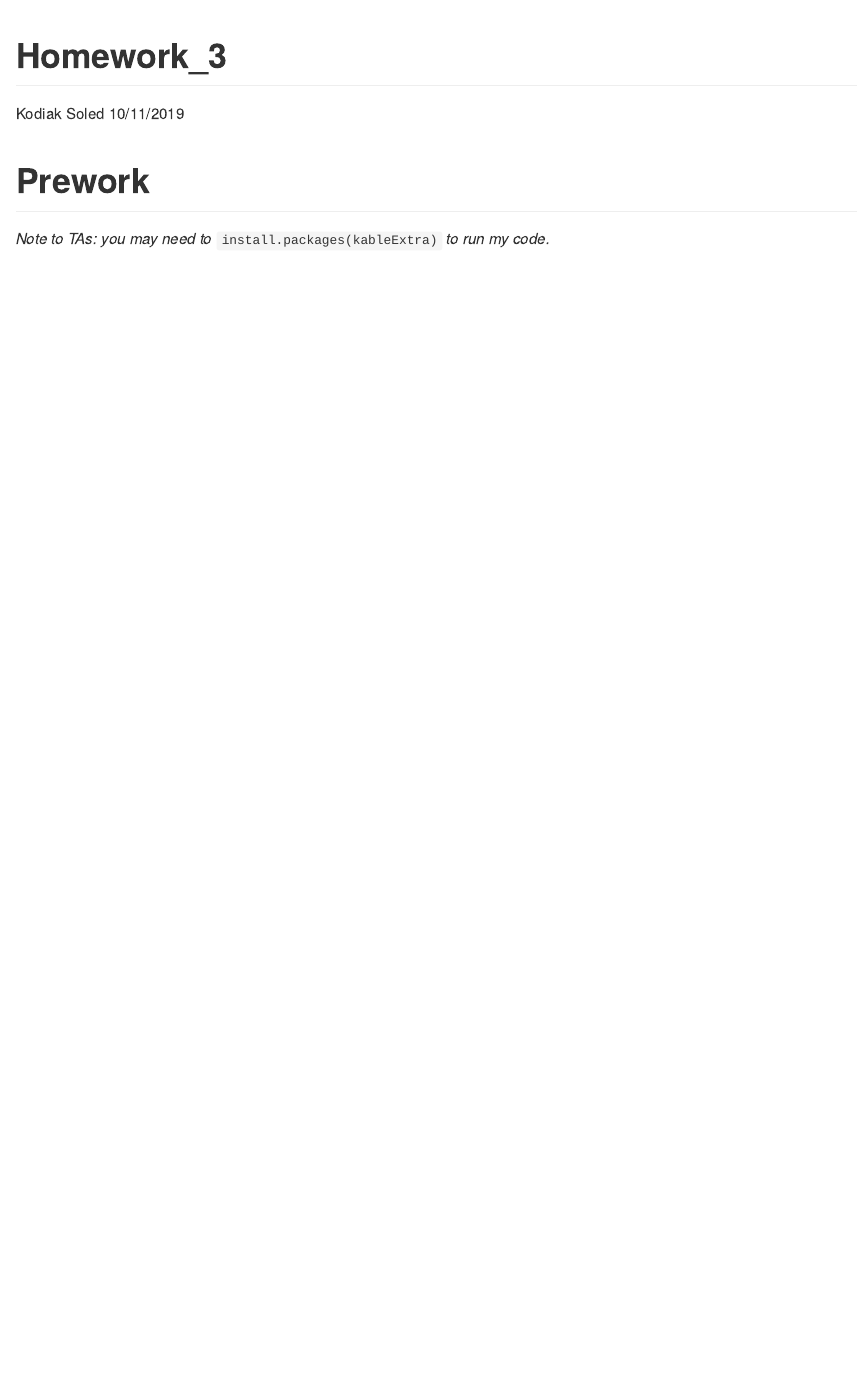
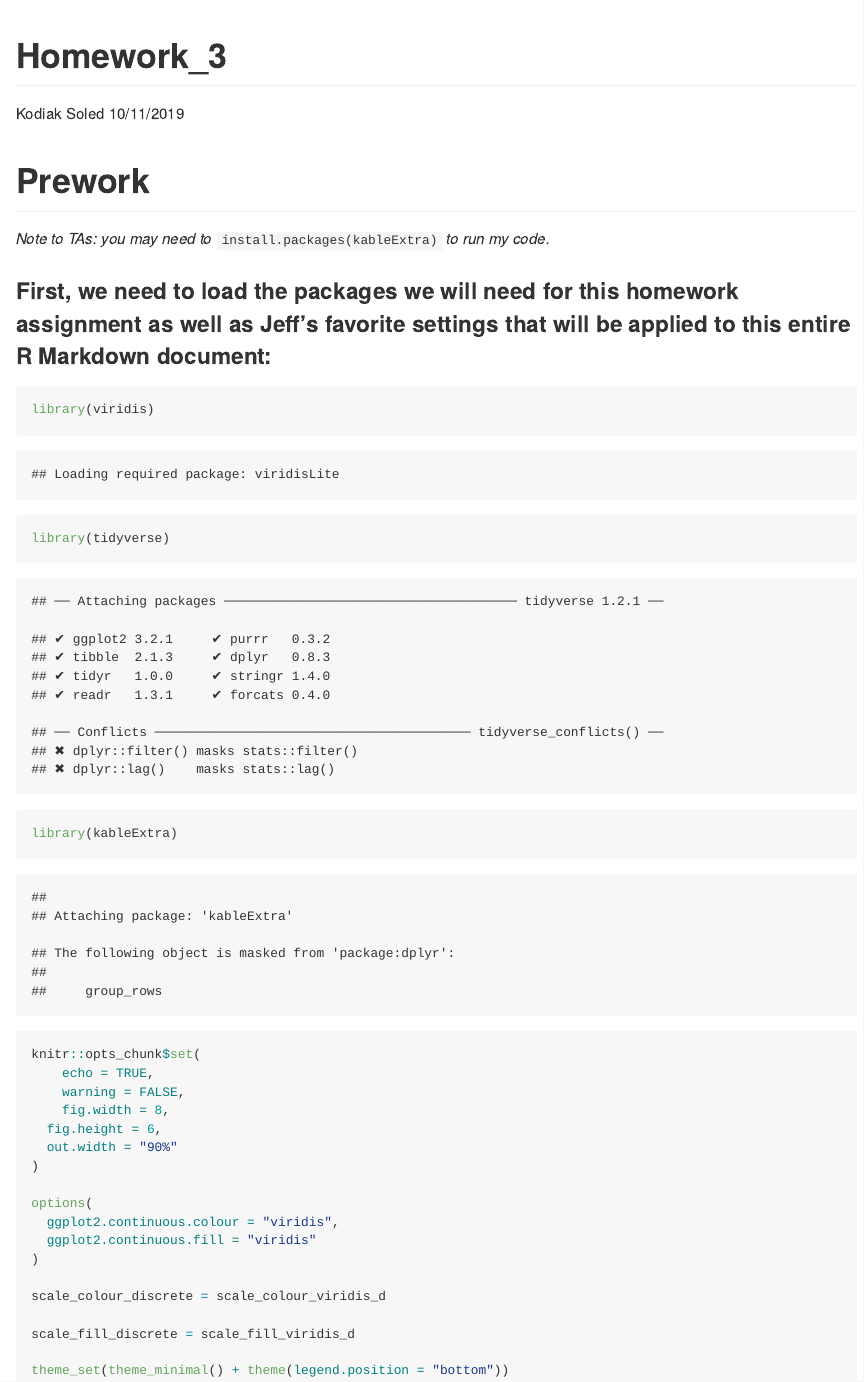
Before and after one commit to kodiaksoled1/p8105_hw3_as5769, an R Markdown document (p8105_hw3_10142019.Rmd): the page in a window 1100 px wide, from its top. The pictures show the output file p8105_hw3_10142019.md that the author committed with the source, drawn offline in the style of GitHub.

Commit message:
Loading in packages we will need for this document and applying Jeff's favorite settings

````diff
--- a/p8105_hw3_10142019.Rmd
+++ b/p8105_hw3_10142019.Rmd
@@ -9,3 +9,30 @@ always_allow_html: yes
 # Prework
 
 _Note to TAs: you may need to_ `install.packages(kableExtra)` _to run my code._
+
+### First, we need to load the packages we will need for this homework assignment as well as Jeff's favorite settings that will be applied to this entire R Markdown document:
+
+```{r}
+library(viridis)
+library(tidyverse)
+library(kableExtra)
+
+knitr::opts_chunk$set(
+	echo = TRUE,
+	warning = FALSE,
+	fig.width = 8,
+  fig.height = 6,
+  out.width = "90%"
+)
+
+options(
+  ggplot2.continuous.colour = "viridis",
+  ggplot2.continuous.fill = "viridis"
+)
+
+scale_colour_discrete = scale_colour_viridis_d
+
+scale_fill_discrete = scale_fill_viridis_d
+
+theme_set(theme_minimal() + theme(legend.position = "bottom"))
+```
````
Also changed, not shown: p8105_hw3_10142019.md.
